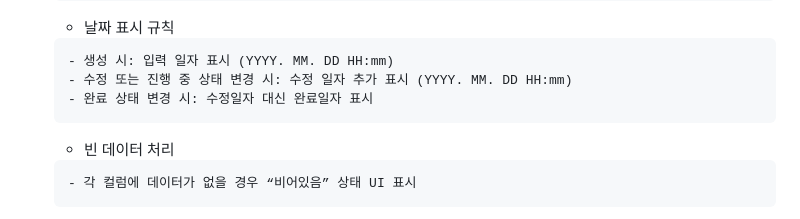
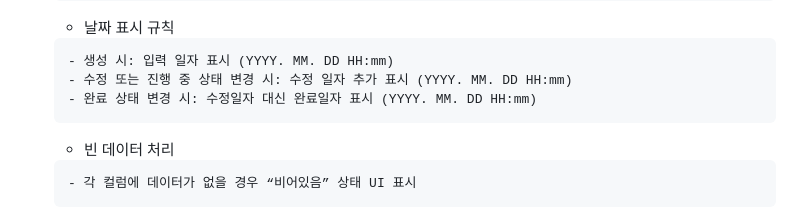
Before and after one commit to jumin0621/flowdash, a Markdown page: README.md, the part around the change. Rendered like a GitHub page.

Commit message:
typo: 오탈자 수정

````diff
--- a/README.md
+++ b/README.md
@@ -99,7 +99,7 @@ https://jumin0621.github.io/flowdash/
   ```bash
   - 생성 시: 입력 일자 표시 (YYYY. MM. DD HH:mm)
   - 수정 또는 진행 중 상태 변경 시: 수정 일자 추가 표시 (YYYY. MM. DD HH:mm)
-  - 완료 상태 변경 시: 수정일자 대신 완료일자 표시
+  - 완료 상태 변경 시: 수정일자 대신 완료일자 표시 (YYYY. MM. DD HH:mm)
   ```
   - 빈 데이터 처리
   ```bash
````
